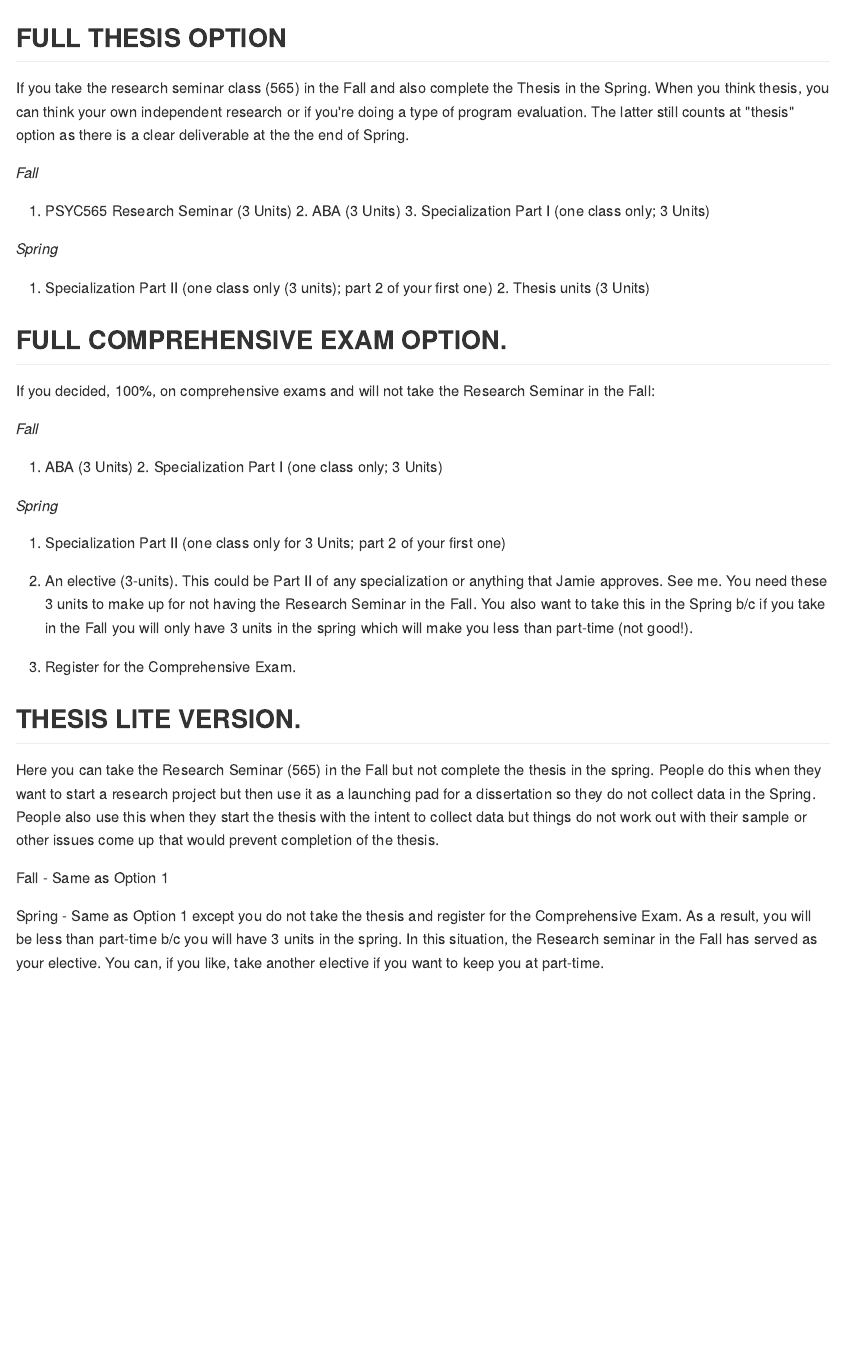
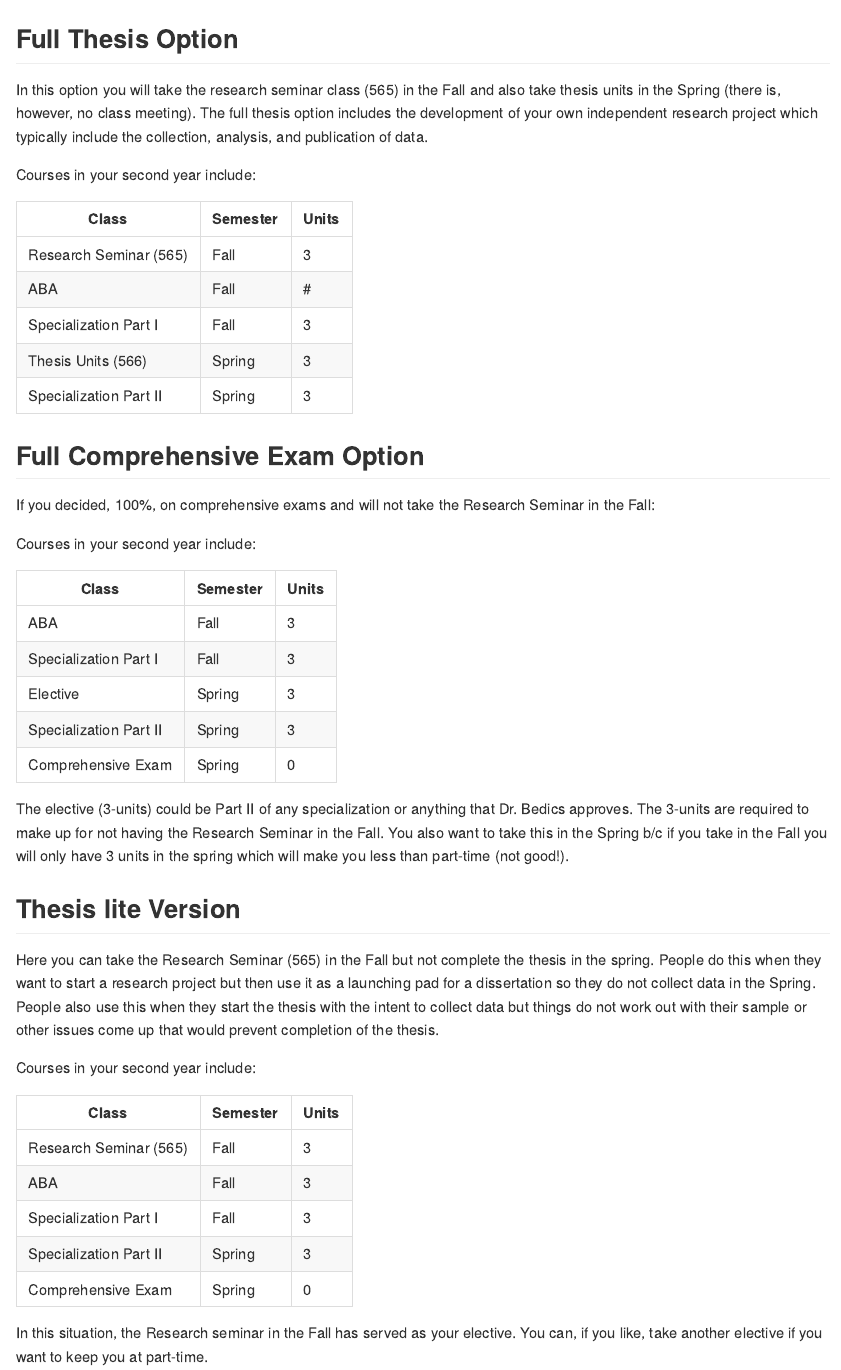
Before and after one commit to jdbedics/clu-mscp-thesis-handbook, an R Markdown document (index.Rmd): the page in a window 1100 px wide, from 230 px down before the commit and from 160 px down after it. The pictures show the output file docs/index.md that the author committed with the source, drawn offline in the style of GitHub.

Commit message:
checklist and index

```diff
--- a/index.Rmd
+++ b/index.Rmd
@@ -11,50 +11,55 @@ github-repo: jdbedics/clu-mscp-thesis-handbook
 description: "Guidelines for complete the thesis for the MS in Clinical Psychology Program at CLU."
 ---
 
-# Introduction
+# Introduction {-}
 
 The following information provides tips and guideance for the successful completion of the Thesis or Thesis Project in the MS in Clinical Psychology Program at California Lutheran University.
 
-<br/>
+## Full Thesis Option
 
-<center>
-<img src="https://raw.githubusercontent.com/CLU-MSCP/bedics/master/public/cover.jpg" alt="Cover" align="right" style="width: 60%; height: 60%; margin:8px">
-</center>
+In this option you will take the research seminar class (565) in the Fall and also take thesis units in the Spring (there is, however, no class meeting). The full thesis option includes the development of your own independent research project which typically include the collection, analysis, and publication of data.
 
-<br/>
+Courses in your second year include:
 
-## FULL THESIS OPTION
+| Class          | Semester | Units |
+|----------------|---------------|-----------|
+| Research Seminar (565) | Fall | 3 |
+| ABA | Fall  | # |
+| Specialization Part I | Fall | 3 |
+| Thesis Units (566) | Spring | 3 |
+| Specialization Part II | Spring | 3 |
 
-If you take the research seminar class (565) in the Fall and also complete the Thesis in the Spring.  When you think thesis, you can think your own independent research or if you're doing a type of program evaluation.  The latter still counts at "thesis" option as there is a clear deliverable at the the end of Spring.
 
-*Fall*
-
-1. PSYC565 Research Seminar (3 Units) 2. ABA (3 Units) 3. Specialization Part I  (one class only; 3 Units)
-
-*Spring*
-
-1. Specialization Part II (one class only (3 units); part 2 of your first one) 2. Thesis units (3 Units)
-
-## FULL COMPREHENSIVE EXAM OPTION.
+## Full Comprehensive Exam Option
 
 If you decided, 100%, on comprehensive exams and will not take the Research Seminar in the Fall:
 
-*Fall*
+Courses in your second year include:
 
-1. ABA (3 Units) 2. Specialization Part I (one class only; 3 Units)
+| Class          | Semester | Units |
+|----------------|---------------|-----------|
+| ABA | Fall  | 3  |
+| Specialization Part I | Fall | 3 |
+| Elective | Spring | 3 |
+| Specialization Part II | Spring | 3 |
+| Comprehensive Exam | Spring | 0 |
 
-*Spring*
+The elective (3-units) could be Part II of any specialization or anything that Dr. Bedics approves.  The 3-units are required to make up for not having the Research Seminar in the Fall. You also want to take this in the Spring b/c if you take in the Fall you will only have 3 units in the spring which will make you less than part-time (not good!).
 
-1. Specialization Part II (one class only for 3 Units; part 2 of your first one)
 
-2. An elective (3-units).  This could be Part II of any specialization or anything that Jamie approves. See me.  You need these 3 units to make up for not having the Research Seminar in the Fall. You also want to take this in the Spring b/c if you take in the Fall you will only have 3 units in the spring which will make you less than part-time (not good!).
 
-3. Register for the Comprehensive Exam.
-
-## THESIS LITE VERSION.
+## Thesis **lite** Version
 
 Here you can take the Research Seminar (565) in the Fall but not complete the thesis in the spring. People do this when they want to start a research project but then use it as a launching pad for a dissertation so they do not collect data in the Spring.  People also use this when they start the thesis with the intent to collect data but things do not work out with their sample or other issues come up that would prevent completion of the thesis.
 
-Fall - Same as Option 1
+Courses in your second year include:
 
-Spring - Same as Option 1 except you do not take the thesis and register for the Comprehensive Exam.  As a result, you will be less than part-time b/c you will have 3 units in the spring. In this situation, the Research seminar in the Fall has served as your elective.  You can, if you like, take another elective if you want to keep you at part-time.
+| Class          | Semester | Units |
+|----------------|---------------|-----------|
+| Research Seminar (565) | Fall | 3 |
+| ABA | Fall  | 3  |
+| Specialization Part I | Fall | 3 |
+| Specialization Part II | Spring | 3 |
+| Comprehensive Exam | Spring | 0 |
+
+In this situation, the Research seminar in the Fall has served as your elective.  You can, if you like, take another elective if you want to keep you at part-time.
```
Also changed, not shown: 01-checklist.Rmd (+4 -3 lines), docs/01-checklist.md, docs/index.md, docs/search_index.json, 12 other files.
